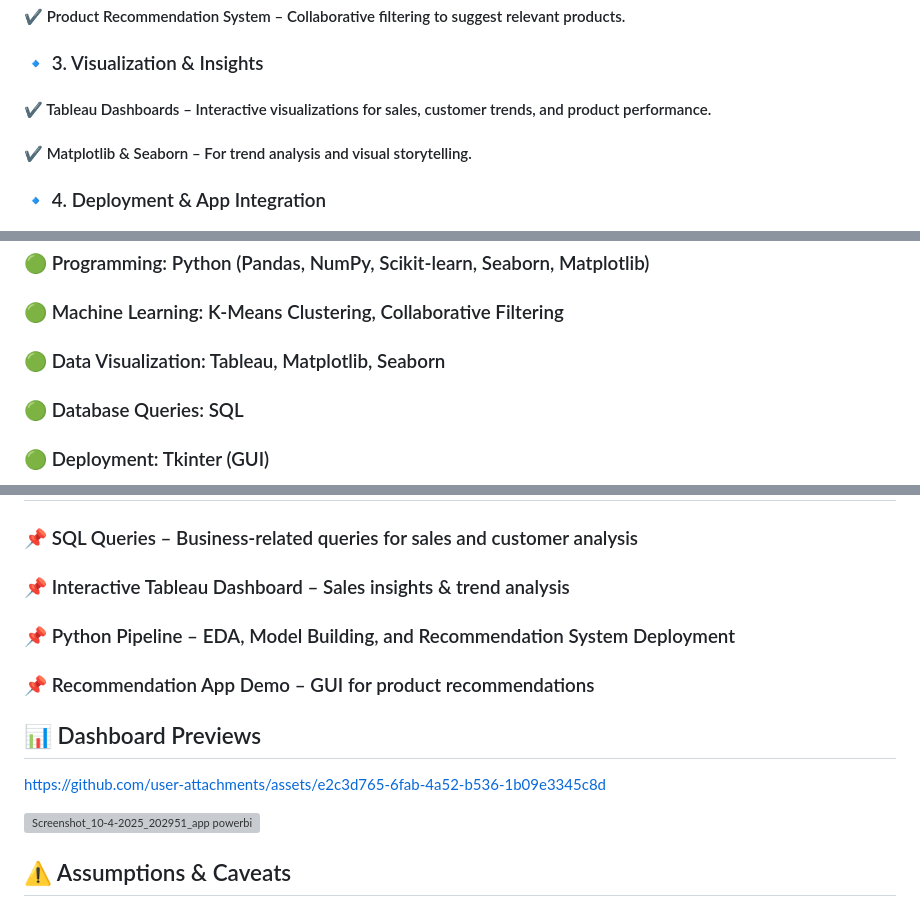
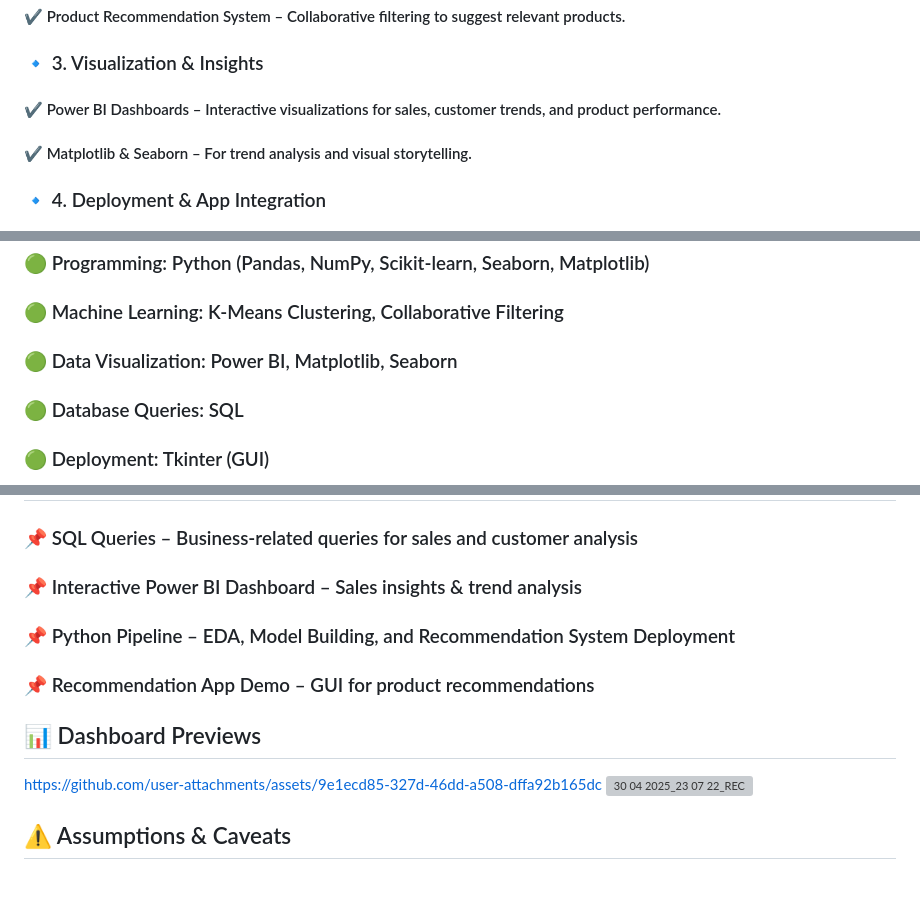
Before and after one commit to Belal-Abdelrhman/Superstore-Analysis-And-Product-Recommendation-Project, a Markdown page: README.md, 3 parts joined by grey strips. GitHub-like rendering; blank space fills up the shorter version; grey boxes are pictures that could not be loaded.

```diff
--- a/README.md
+++ b/README.md
@@ -26,7 +26,7 @@ We implemented K-Means clustering for customer segmentation and collaborative fi
 #### ✔ Product Recommendation System – Collaborative filtering to suggest relevant products.
 
 ### 🔹 3. Visualization & Insights
-#### ✔ Tableau Dashboards – Interactive visualizations for sales, customer trends, and product performance.
+#### ✔ Power BI Dashboards – Interactive visualizations for sales, customer trends, and product performance.
 #### ✔ Matplotlib & Seaborn – For trend analysis and visual storytelling.
 
 ### 🔹 4. Deployment & App Integration
@@ -35,7 +35,7 @@ We implemented K-Means clustering for customer segmentation and collaborative fi
 ## 📌 Tech Stack Used
 ### 🟢 Programming: Python (Pandas, NumPy, Scikit-learn, Seaborn, Matplotlib)
 ### 🟢 Machine Learning: K-Means Clustering, Collaborative Filtering
-### 🟢 Data Visualization: Tableau, Matplotlib, Seaborn
+### 🟢 Data Visualization: Power BI, Matplotlib, Seaborn
 ### 🟢 Database Queries: SQL
 ### 🟢 Deployment: Tkinter (GUI)
 
@@ -54,14 +54,13 @@ We implemented K-Means clustering for customer segmentation and collaborative fi
 
 ## 📌 Resources
 ### 📌 SQL Queries – Business-related queries for sales and customer analysis
-### 📌 Interactive Tableau Dashboard – Sales insights & trend analysis
+### 📌 Interactive Power BI Dashboard – Sales insights & trend analysis
 ### 📌 Python Pipeline – EDA, Model Building, and Recommendation System Deployment
 ### 📌 Recommendation App Demo – GUI for product recommendations
 
 ## 📊 Dashboard Previews
-https://github.com/user-attachments/assets/e2c3d765-6fab-4a52-b536-1b09e3345c8d
-
-![Screenshot_10-4-2025_202951_app powerbi com](https://github.com/user-attachments/assets/459dfb85-b65d-475e-884f-4bf4e0595449)
+https://github.com/user-attachments/assets/9e1ecd85-327d-46dd-a508-dffa92b165dc
+![30 04 2025_23 07 22_REC](https://github.com/user-attachments/assets/542aa8c0-9dfb-4ef5-9d72-502c54468ba6)
 
 
 
```
